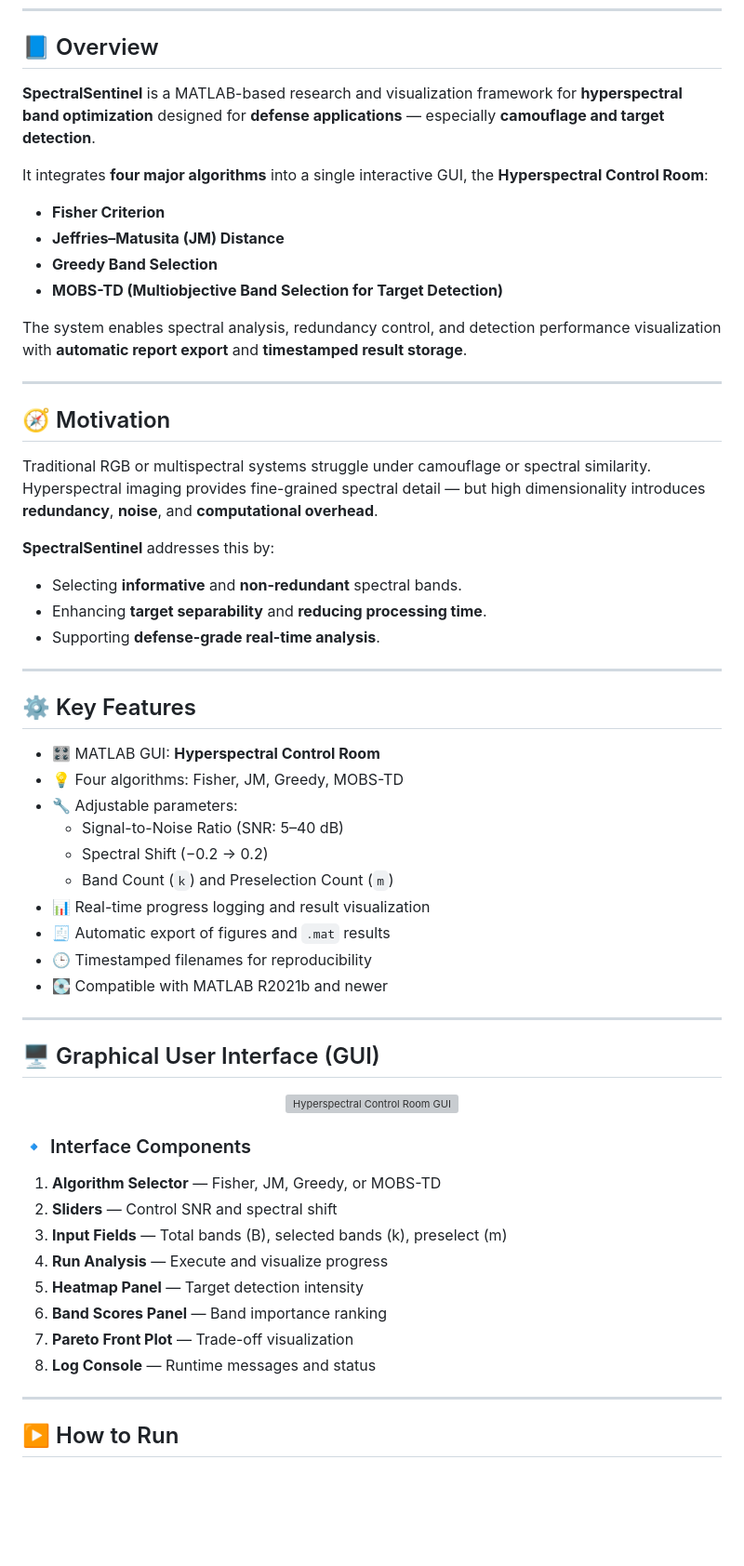
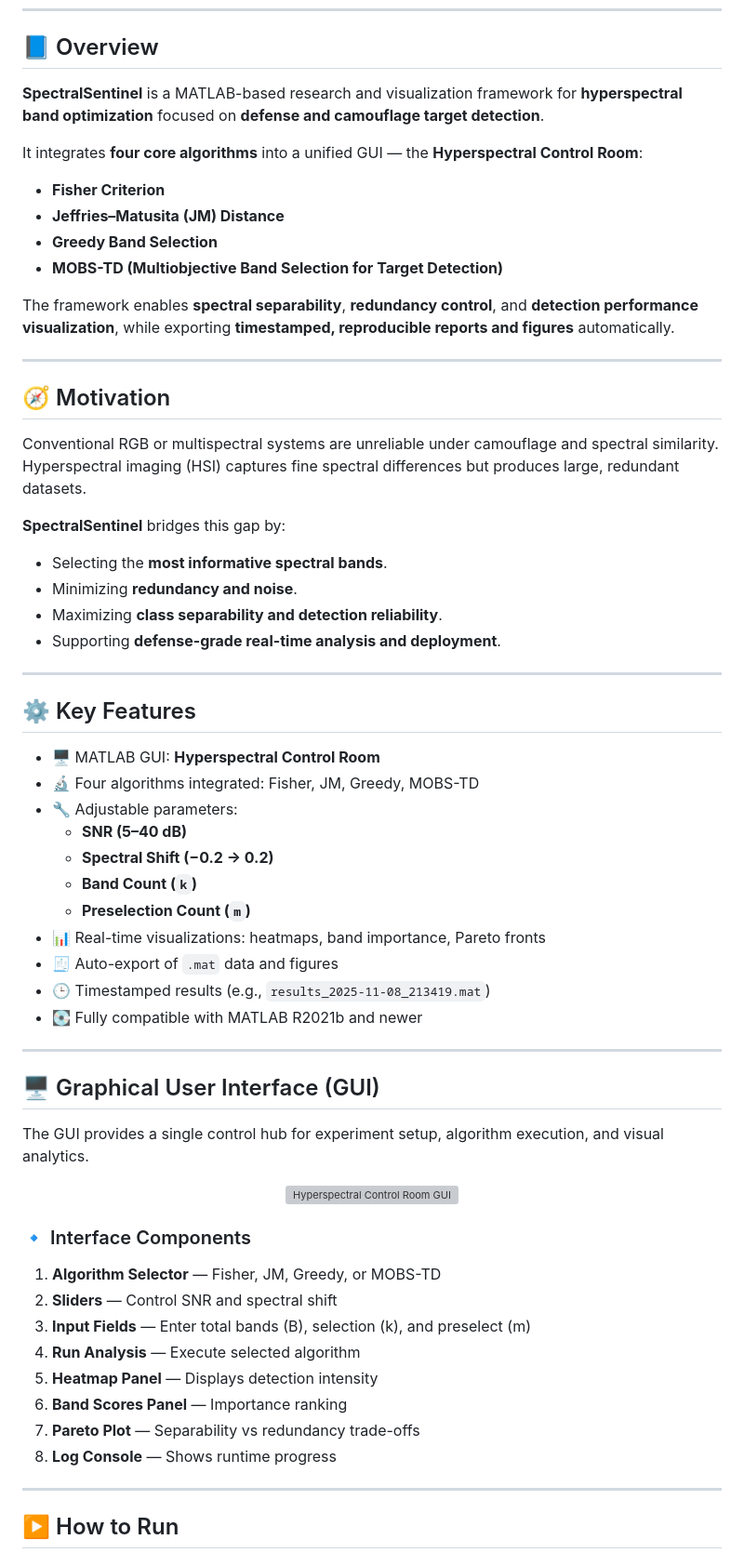
Before and after one commit to VedaMahi321/SpectralSentinel, a Markdown page: README.md, the part around one of its changes. Shown at 93% size. Drawn GitHub-style; blank space fills up the shorter version; grey boxes are pictures that could not be loaded.

```diff
--- a/README.md
+++ b/README.md
@@ -18,61 +18,64 @@
 
 ## 📘 Overview
 
-**SpectralSentinel** is a MATLAB-based research and visualization framework for **hyperspectral band optimization** designed for **defense applications** — especially **camouflage and target detection**.
+**SpectralSentinel** is a MATLAB-based research and visualization framework for **hyperspectral band optimization** focused on **defense and camouflage target detection**.
 
-It integrates **four major algorithms** into a single interactive GUI, the **Hyperspectral Control Room**:
+It integrates **four core algorithms** into a unified GUI — the **Hyperspectral Control Room**:
 - **Fisher Criterion**
 - **Jeffries–Matusita (JM) Distance**
 - **Greedy Band Selection**
 - **MOBS-TD (Multiobjective Band Selection for Target Detection)**
 
-The system enables spectral analysis, redundancy control, and detection performance visualization with **automatic report export** and **timestamped result storage**.
+The framework enables **spectral separability**, **redundancy control**, and **detection performance visualization**, while exporting **timestamped, reproducible reports and figures** automatically.
 
 ---
 
 ## 🧭 Motivation
 
-Traditional RGB or multispectral systems struggle under camouflage or spectral similarity.
-Hyperspectral imaging provides fine-grained spectral detail — but high dimensionality introduces **redundancy**, **noise**, and **computational overhead**.
+Conventional RGB or multispectral systems are unreliable under camouflage and spectral similarity.
+Hyperspectral imaging (HSI) captures fine spectral differences but produces large, redundant datasets.
 
-**SpectralSentinel** addresses this by:
-- Selecting **informative** and **non-redundant** spectral bands.
-- Enhancing **target separability** and **reducing processing time**.
-- Supporting **defense-grade real-time analysis**.
+**SpectralSentinel** bridges this gap by:
+- Selecting the **most informative spectral bands**.
+- Minimizing **redundancy and noise**.
+- Maximizing **class separability and detection reliability**.
+- Supporting **defense-grade real-time analysis and deployment**.
 
 ---
 
 ## ⚙️ Key Features
 
-- 🎛️ MATLAB GUI: **Hyperspectral Control Room**
-- 💡 Four algorithms: Fisher, JM, Greedy, MOBS-TD
+- 🖥️ MATLAB GUI: **Hyperspectral Control Room**
+- 🔬 Four algorithms integrated: Fisher, JM, Greedy, MOBS-TD
 - 🔧 Adjustable parameters:
-  - Signal-to-Noise Ratio (SNR: 5–40 dB)
-  - Spectral Shift (−0.2 → 0.2)
-  - Band Count (`k`) and Preselection Count (`m`)
-- 📊 Real-time progress logging and result visualization
-- 🧾 Automatic export of figures and `.mat` results
-- 🕒 Timestamped filenames for reproducibility
-- 💽 Compatible with MATLAB R2021b and newer
+  - **SNR (5–40 dB)**
+  - **Spectral Shift (−0.2 → 0.2)**
+  - **Band Count (`k`)**
+  - **Preselection Count (`m`)**
+- 📊 Real-time visualizations: heatmaps, band importance, Pareto fronts
+- 🧾 Auto-export of `.mat` data and figures
+- 🕒 Timestamped results (e.g., `results_2025-11-08_213419.mat`)
+- 💽 Fully compatible with MATLAB R2021b and newer
 
 ---
 
 ## 🖥️ Graphical User Interface (GUI)
+
+The GUI provides a single control hub for experiment setup, algorithm execution, and visual analytics.
 
 <p align="center">
   <img src="MOBS-TD-(MATLAB)_20251108_213419_ui-snapshot.png" width="90%" alt="Hyperspectral Control Room GUI"/>
 </p>
 
 ### 🔹 Interface Components
-
 1. **Algorithm Selector** — Fisher, JM, Greedy, or MOBS-TD
 2. **Sliders** — Control SNR and spectral shift
-3. **Input Fields** — Total bands (B), selected bands (k), preselect (m)
-4. **Run Analysis** — Execute and visualize progress
-5. **Heatmap Panel** — Target detection intensity
-6. **Band Scores Panel** — Band importance ranking
-7. **Pareto Front Plot** — Trade-off visualization
-8. **Log Console** — Runtime messages and status
+3. **Input Fields** — Enter total bands (B), selection (k), and preselect (m)
+4. **Run Analysis** — Execute selected algorithm
+5. **Heatmap Panel** — Displays detection intensity
+6. **Band Scores Panel** — Importance ranking
+7. **Pareto Plot** — Separability vs redundancy trade-offs
+8. **Log Console** — Shows runtime progress
 
 ---
 
```
Also changed, not shown: other parts of README.md (+230 -0 lines).
